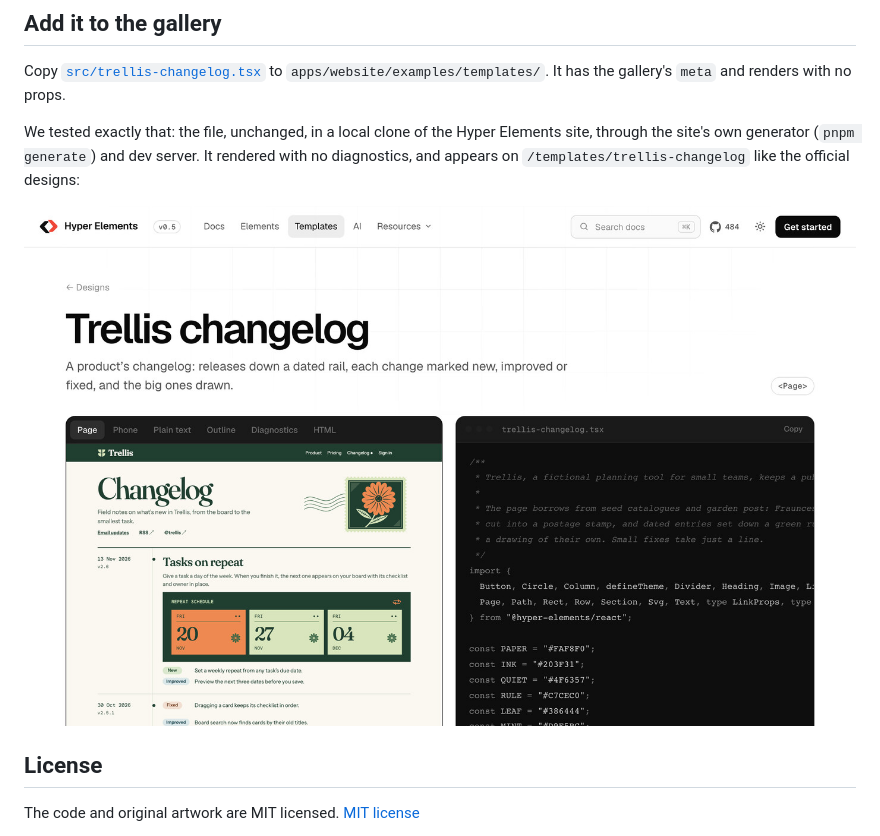
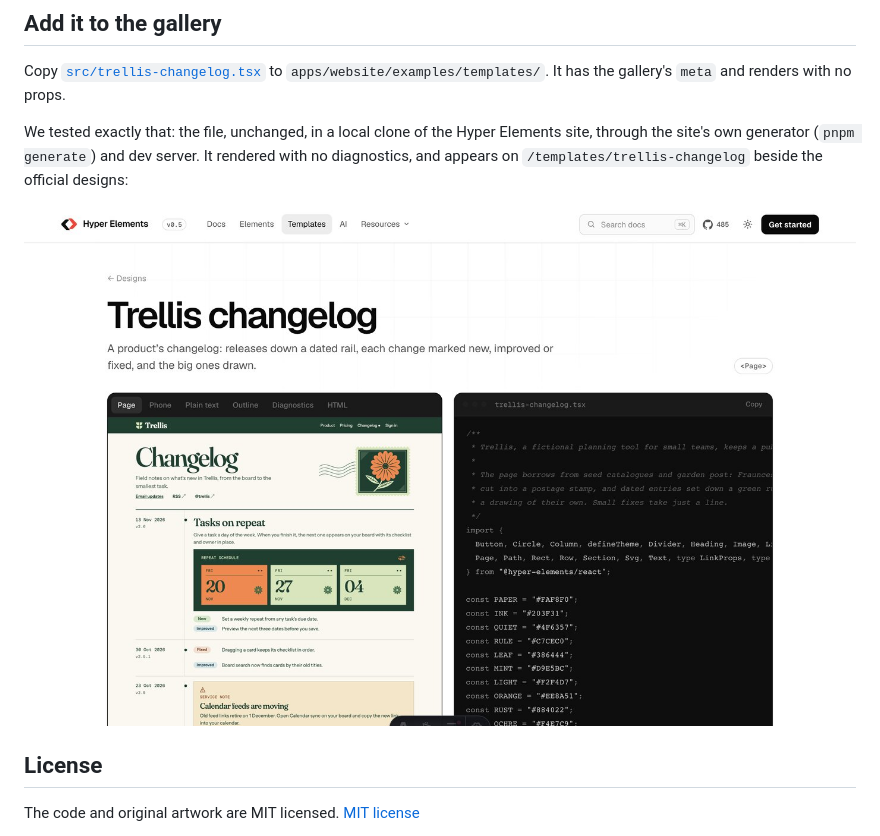
Before and after one commit to adityasarade/hyper-elements-changelog, a Markdown page: README.md, the part around the change. Rendered like a GitHub page; pictures changed too: docs/in-the-gallery.jpg.

Commit message:
Gallery proof: rendered unchanged by the Hyper Elements site's own generator

```diff
--- a/README.md
+++ b/README.md
@@ -112,8 +112,8 @@ The full history covers six releases from 11 September to 13 November. The short
 Copy [`src/trellis-changelog.tsx`](src/trellis-changelog.tsx) to `apps/website/examples/templates/`. It has the gallery's `meta` and renders with no props.
 
 We tested exactly that: the file, unchanged, in a local clone of the Hyper Elements site, through the site's own
-generator (`pnpm generate`) and dev server. It rendered with no diagnostics, and appears on `/templates/trellis-changelog` like
-the official designs:
+generator (`pnpm generate`) and dev server. It rendered with no diagnostics, and appears on `/templates/trellis-changelog` beside the
+official designs:
 
 ![The design on its page in a local build of the Hyper Elements template gallery, with its preview and source.](docs/in-the-gallery.jpg)
 
```
